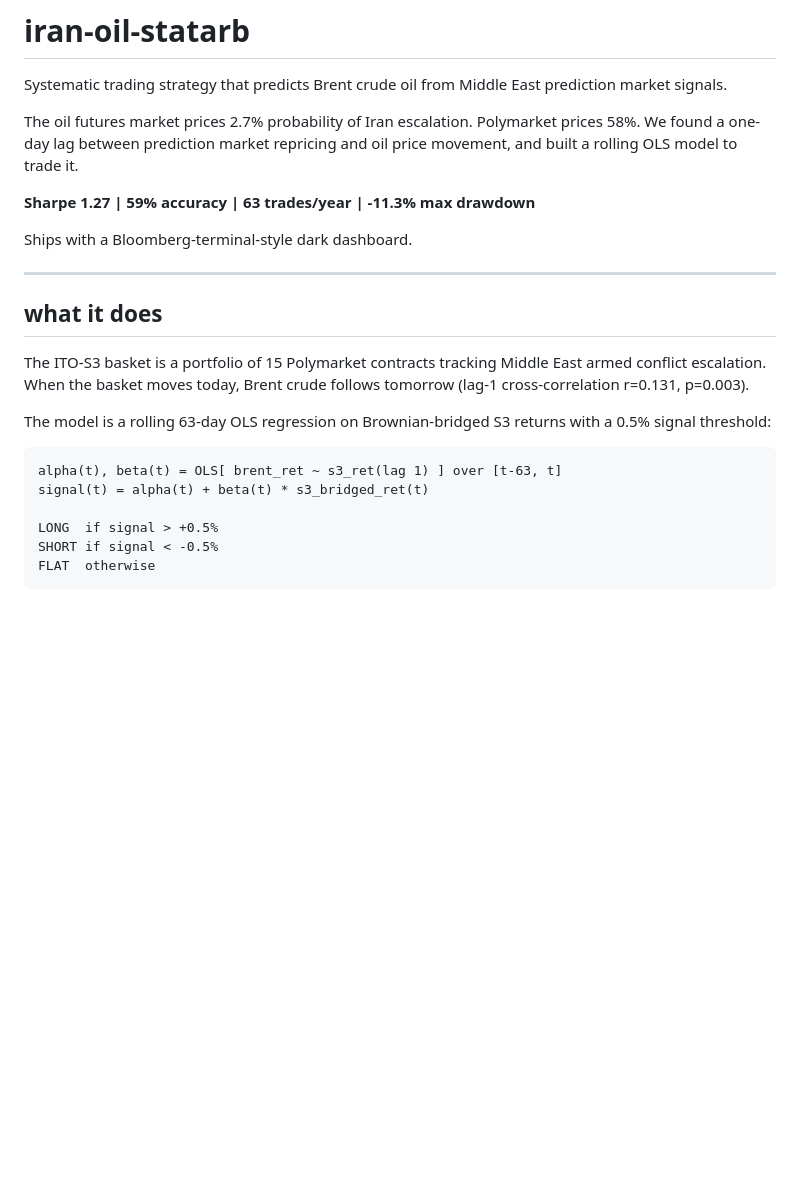
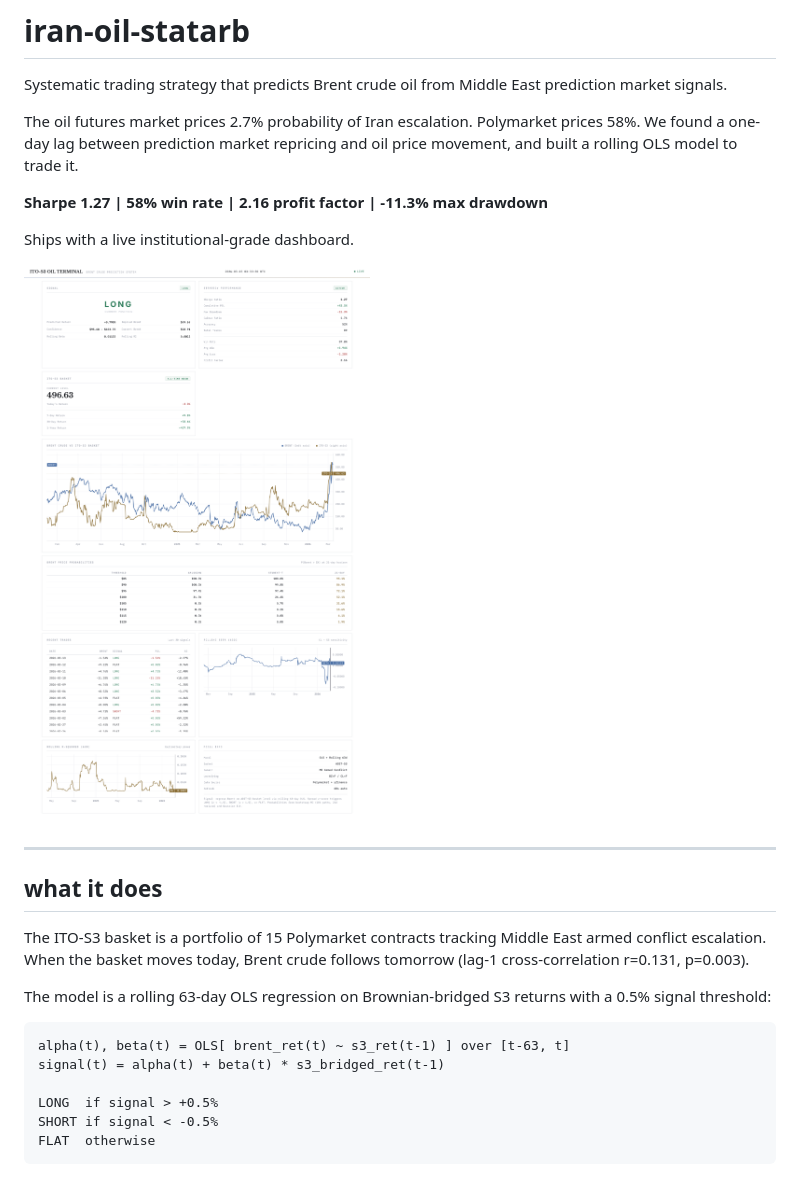
Before and after one commit to alejandorosumah-mansa/iran-oil-statarb, a Markdown page: README.md, the part around one of its changes. Drawn GitHub-style; pictures changed too: screenshots/dashboard_full.png (added); blank space fills up the shorter version.

````diff
--- a/README.md
+++ b/README.md
@@ -4,9 +4,11 @@ Systematic trading strategy that predicts Brent crude oil from Middle East predi
 
 The oil futures market prices 2.7% probability of Iran escalation. Polymarket prices 58%. We found a one-day lag between prediction market repricing and oil price movement, and built a rolling OLS model to trade it.
 
-**Sharpe 1.27 | 59% accuracy | 63 trades/year | -11.3% max drawdown**
+**Sharpe 1.27 | 58% win rate | 2.16 profit factor | -11.3% max drawdown**
 
-Ships with a Bloomberg-terminal-style dark dashboard.
+Ships with a live institutional-grade dashboard.
+
+![Dashboard Overview](screenshots/dashboard_full.png)
 
 ---
 
@@ -17,8 +19,8 @@ The ITO-S3 basket is a portfolio of 15 Polymarket contracts tracking Middle East
 The model is a rolling 63-day OLS regression on Brownian-bridged S3 returns with a 0.5% signal threshold:
 
 ```
-alpha(t), beta(t) = OLS[ brent_ret ~ s3_ret(lag 1) ] over [t-63, t]
-signal(t) = alpha(t) + beta(t) * s3_bridged_ret(t)
+alpha(t), beta(t) = OLS[ brent_ret(t) ~ s3_ret(t-1) ] over [t-63, t]
+signal(t) = alpha(t) + beta(t) * s3_bridged_ret(t-1)
 
 LONG  if signal > +0.5%
 SHORT if signal < -0.5%
````
Also changed, not shown: other parts of README.md (+44 -17 lines), article_march12.md (added, +362 -0 lines), article_march14.md (added, +245 -0 lines), screenshots/chart_brent_vs_s3.png (added), screenshots/dashboard_bottom.png (added), screenshots/dashboard_tables.png (added), screenshots/dashboard_top.png (added), 3 other files.
